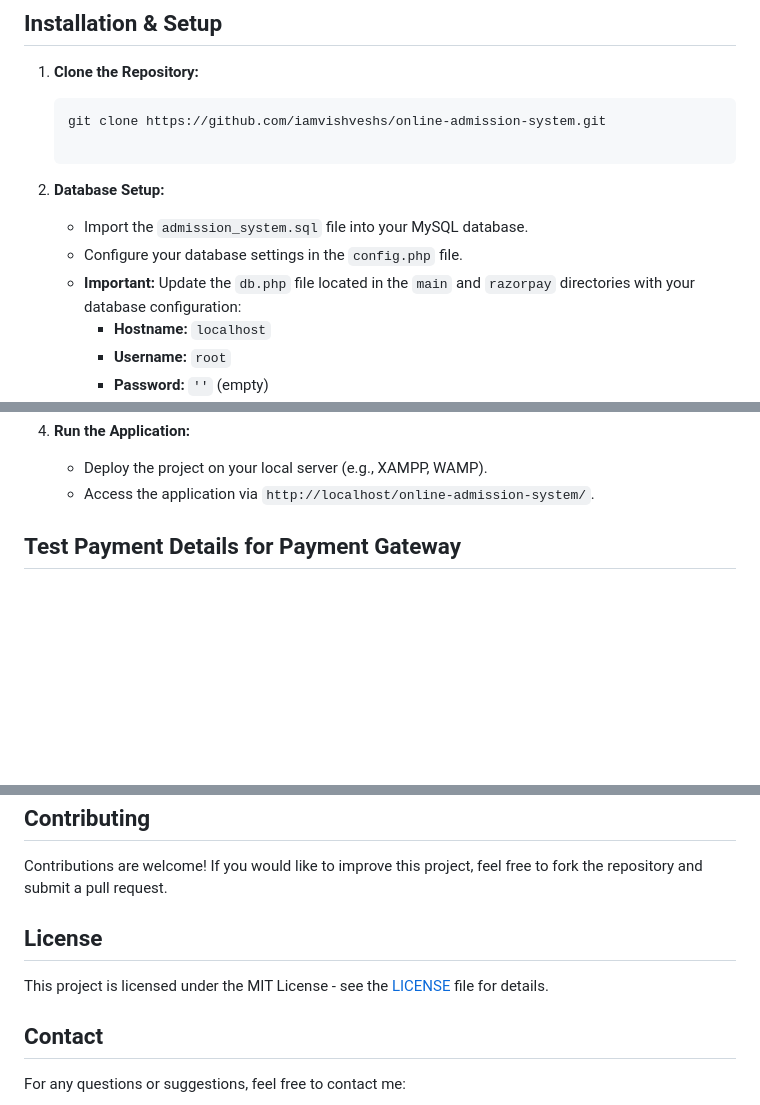
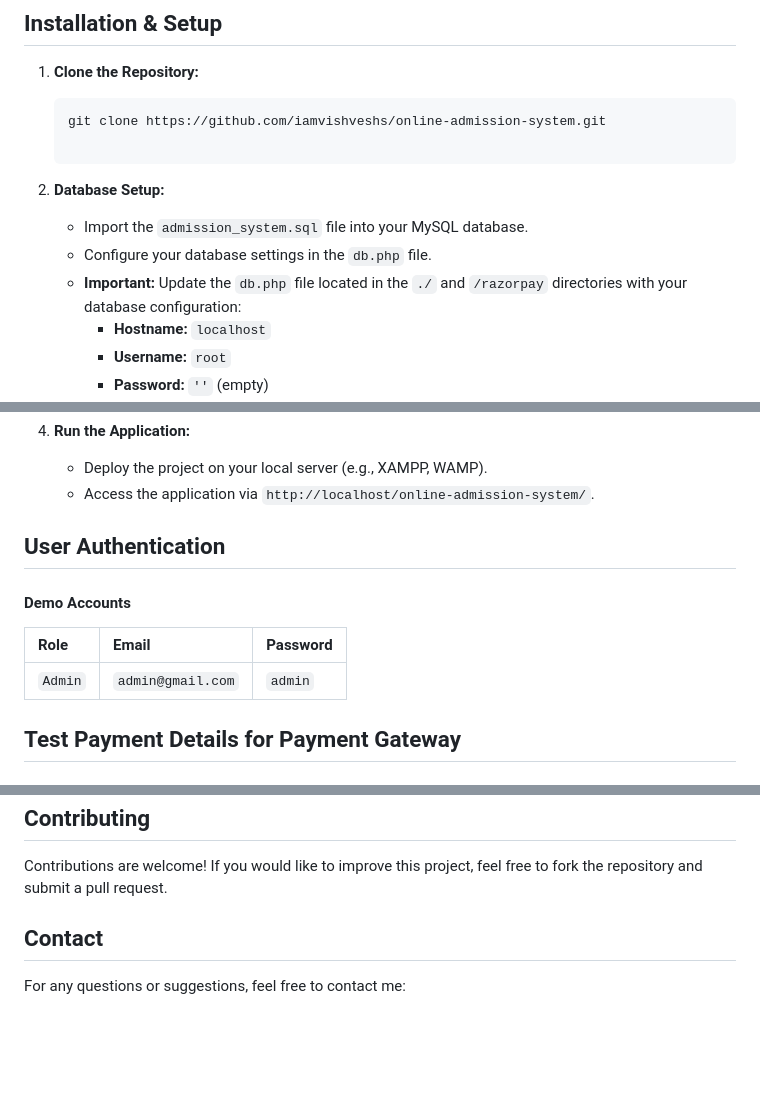
Before and after one commit to iamvishveshs/online-admission-system, a Markdown page: README.md, 3 parts joined by grey strips. Drawn GitHub-style; blank space fills up the shorter version.

```diff
--- a/README.md
+++ b/README.md
@@ -47,8 +47,8 @@ The **Online Admission System** is a web-based application designed to streamlin
 
 2. **Database Setup:**
    - Import the `admission_system.sql` file into your MySQL database.
-   - Configure your database settings in the `config.php` file.
-   - **Important:** Update the `db.php` file located in the `main` and `razorpay` directories with your database configuration:
+   - Configure your database settings in the `db.php` file.
+   - **Important:** Update the `db.php` file located in the `./` and `/razorpay` directories with your database configuration:
      - **Hostname:** `localhost`
      - **Username:** `root`
      - **Password:** `''` (empty)
@@ -63,6 +63,15 @@ The **Online Admission System** is a web-based application designed to streamlin
 4. **Run the Application:**
    - Deploy the project on your local server (e.g., XAMPP, WAMP).
    - Access the application via `http://localhost/online-admission-system/`.
+
+## User Authentication
+
+#### Demo Accounts
+
+
+| Role | Email     | Password                |
+| :-------- | :------- | :------------------------- |
+| `Admin` | `admin@gmail.com` |  `admin`|
 
 
 ## Test Payment Details for Payment Gateway
@@ -118,9 +127,6 @@ The **Online Admission System** is a web-based application designed to streamlin
 
 Contributions are welcome! If you would like to improve this project, feel free to fork the repository and submit a pull request.
 
-## License
-
-This project is licensed under the MIT License - see the [LICENSE](LICENSE) file for details.
 
 ## Contact
 
```
